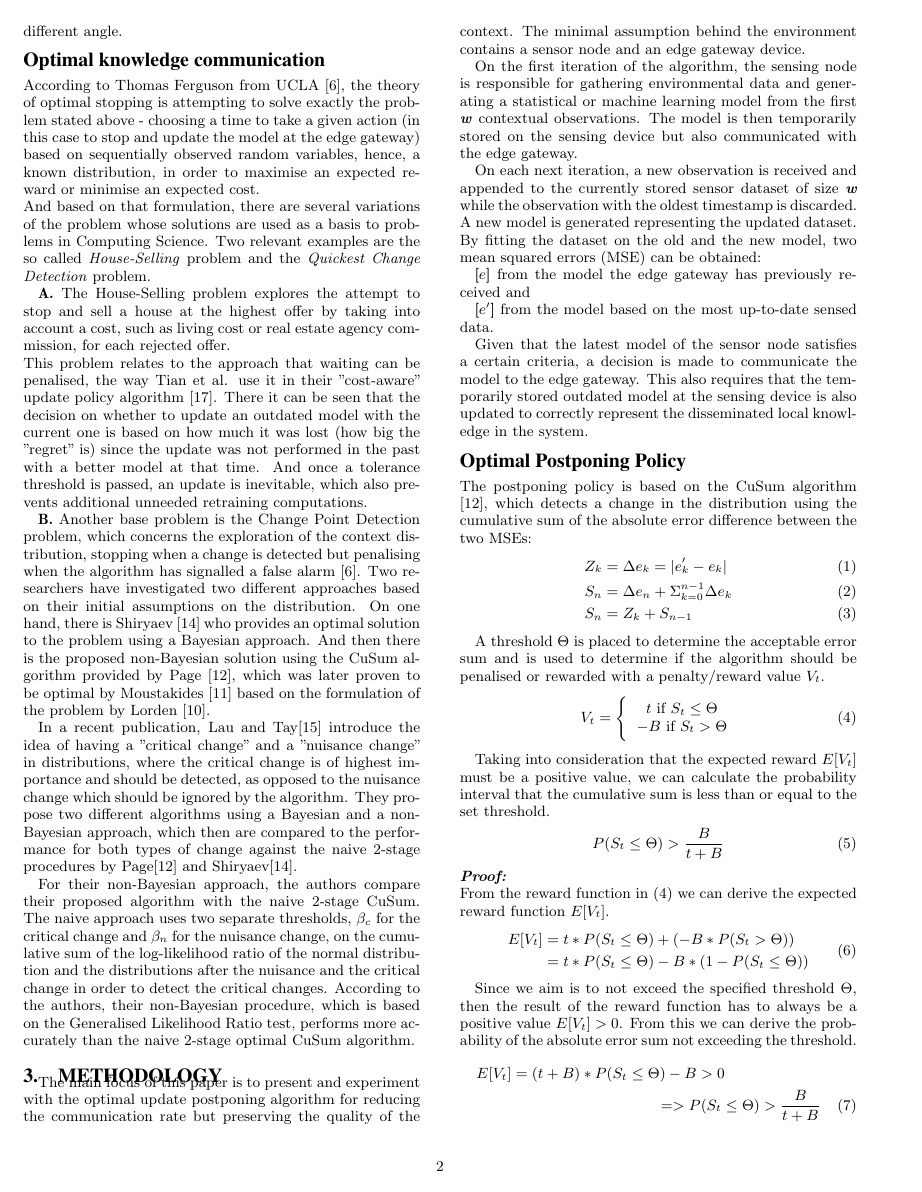
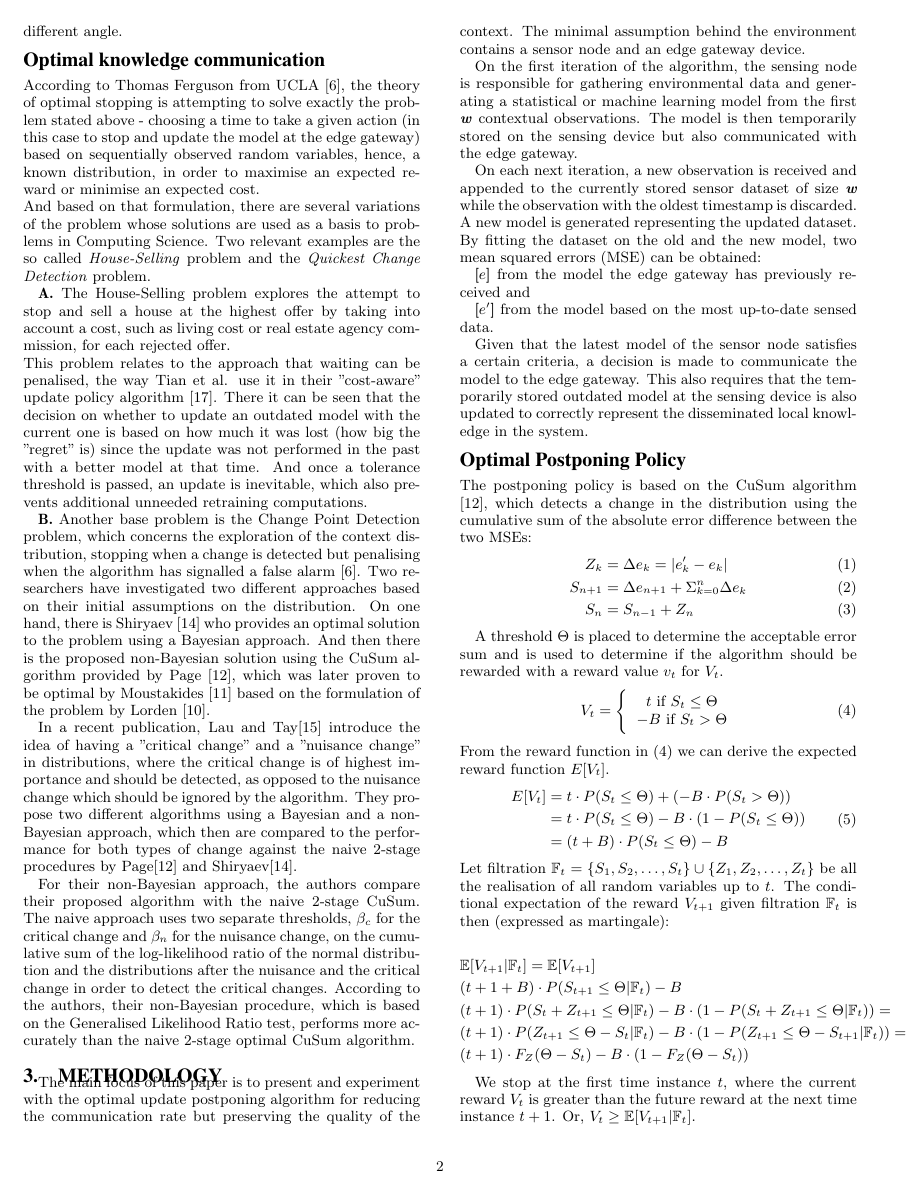
Before and after one commit to jimbo8399/optimality, a LaTeX problem sheet (example.tex): page 2 of 6. Compiled offline with pdfLaTeX.

Commit message:
Updates from Overleaf

```diff
--- a/example.tex
+++ b/example.tex
@@ -90,37 +90,51 @@ Given that the latest model of the sensor node satisfies a certain criteria, a d
 The postponing policy is based on the CuSum algorithm \cite{page1954}, which detects a change in the distribution using the cumulative sum of the absolute error difference between the two MSEs:
 \begin{align}
     Z_k &= \Delta e_k = | e'_k - e_k |\\
-    S_n &= \Delta e_n + \Sigma_{k=0}^{n-1} \Delta e_k\\
-    S_n &= Z_k + S_{n-1}\label{eq:1}
+    S_{n+1} &= \Delta e_{n+1} + \Sigma_{k=0}^n \Delta e_k\\
+    S_n &= S_{n-1} + Z_n\label{eq:1}
 \end{align}
 
-A threshold $\Theta$ is placed to determine the acceptable error sum and is used to determine if the algorithm should be penalised or rewarded with a penalty/reward value $V_t$.
+A threshold $\Theta$ is placed to determine the acceptable error sum and is used to determine if the algorithm should be rewarded with a reward value $v_t$ for $V_t$.
 \begin{equation}\label{reward}
     V_t = \Bigg\{ \begin{tabular}{c}
                   $t\ \text{if}\ S_t \leq \Theta$ \\
                   $-B\ \text{if}\ S_t > \Theta$
                   \end{tabular}
 \end{equation}
-
-Taking into consideration that the expected reward $E[V_t]$ must be a positive value, we can calculate the probability interval that the cumulative sum is less than or equal to the set threshold.
-\begin{equation}
-    P(S_t \leq \Theta) > \frac{B}{t+B}
-\end{equation}
-\emph{\textbf{Proof:}} \\
+% Taking into consideration that the expected reward $E[V_t]$ must be a positive value, we can calculate the probability interval that the cumulative sum is less than or equal to the set threshold.
+% \begin{equation}
+%     P(S_t \leq \Theta) > \frac{B}{t+B}
+% \end{equation}
+% \emph{\textbf{Proof:}} \\
 From the reward function in (\ref{reward}) we can derive the expected reward function $E[V_t]$.
 \begin{equation}
 \begin{split}
-    E[V_t] & = t * P(S_t \leq \Theta) + (-B * P(S_t > \Theta))\\
-    & = t * P(S_t \leq \Theta) - B * (1 - P(S_t \leq \Theta))
+    E[V_t] & = t \cdot P(S_t \leq \Theta) + (-B \cdot P(S_t > \Theta))\\
+    & = t \cdot P(S_t \leq \Theta) - B \cdot (1 - P(S_t \leq \Theta))\\
+    & = (t + B) \cdot P(S_t \leq \Theta) - B
 \end{split}
 \end{equation}
+Let filtration $\mathbb{F}_{t} = \{S_{1}, S_{2}, \ldots, S_{t}\} \cup \{Z_{1}, Z_{2}, \ldots, Z_{t}\}$ be all the realisation of all random variables up to $t$.
+The conditional expectation of the reward $V_{t+1}$ given filtration $\mathbb{F}_{t}$ is then (expressed as martingale):
 
-Since we aim is to not exceed the specified threshold $\Theta$, then the result of the reward function has to always be a positive value $E[V_t] > 0$. From this we can derive the probability of the absolute error sum not exceeding the threshold.
-\begin{multline}
-    E[V_t] = (t + B) * P(S_t \leq \Theta) - B > 0\\
-    =>  P(S_t \leq \Theta) > \frac{B}{t+B}
-\end{multline}
-\emph{\textbf{End of proof}}\\
+\begin{align*}
+    &\mathbb{E}[V_{t+1}|\mathbb{F}_{t}] = \mathbb{E}[V_{t+1}]\\
+    &(t + 1 + B) \cdot P(S_{t+1} \leq \Theta | \mathbb{F}_t) - B
+    &(t+1)\cdot P(S_{t+1} \leq \Theta | \mathbb{F}_{t}) - B\cdot (1 - P(S_{t+1} \leq \Theta | \mathbb{F}_{t}))= \\
+    &(t+1)\cdot P(S_{t}+Z_{t+1} \leq \Theta | \mathbb{F}_{t}) - B\cdot (1 - P(S_{t}+Z_{t+1} \leq \Theta | \mathbb{F}_{t}))=\\
+    &(t+1)\cdot P(Z_{t+1} \leq \Theta-S_{t} | \mathbb{F}_{t}) - B\cdot (1 - P(Z_{t+1} \leq \Theta-S_{t+1} | \mathbb{F}_{t}))=\\
+    &(t+1)\cdot F_{Z}(\Theta-S_{t}) - B\cdot (1 - F_{Z}(\Theta-S_{t}))
+\end{align*}
+
+We stop at the first time instance $t$, where the current reward $V_{t}$ is greater than the future reward at the next time instance $t+1$.
+Or, $V_{t} \geq \mathbb{E}[V_{t+1}|\mathbb{F}_{t}]$.
+
+% Since we aim to not exceed the specified threshold $\Theta$, then the result of the reward function has to always be a positive value $E[V_t] > 0$. From this we can derive the probability of the absolute error sum not exceeding the threshold.
+% \begin{multline}
+%     E[V_t] = (t + B) \cdot P(S_t \leq \Theta) - B > 0\\
+%     =>  P(S_t \leq \Theta) > \frac{B}{t+B}
+% \end{multline}
+% \emph{\textbf{End of proof}}\\
 
 Given that $V_{t+1}$ is independent from $S_t \leq \Theta$, therefore we can calculate the conditional expectation of \newline$E[V_{t+1}|S_t\leq\Theta]$ as it will equal the expected value of $E[V_{t+1}]$.
 \begin{align*}
```
Also changed, not shown: example.tex (14 more changed lines).
